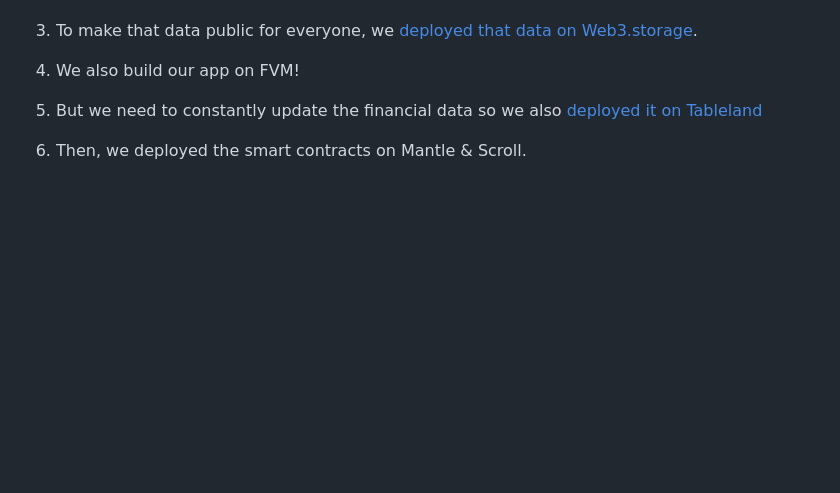
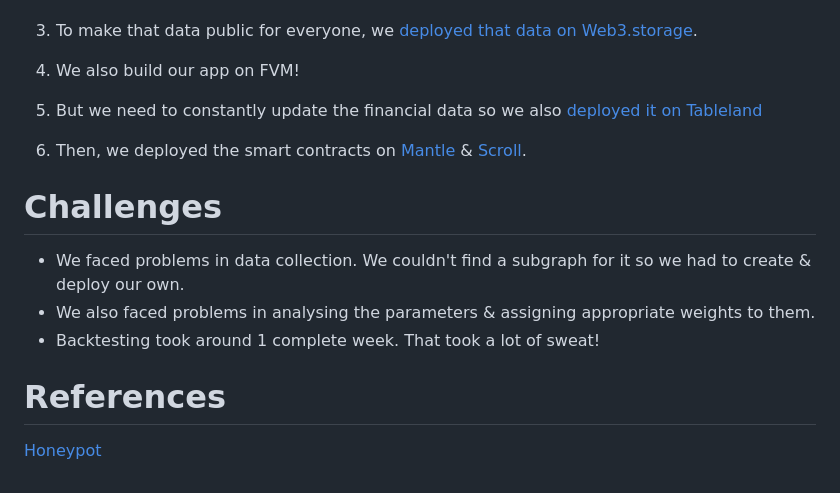
Before and after one commit to Mihir1101/ProFi, a Markdown page: README.md, the part around the change. Rendered like a GitHub page; blank space fills up the shorter version.

Commit message:
Finalised README.md

```diff
--- a/README.md
+++ b/README.md
@@ -68,4 +68,14 @@ We then assign weights of 1 or 2 to each parameter to get the final number.
 
 5. But we need to constantly update the financial data so we also [deployed it on Tableland](https://github.com/Mihir1101/ProFi/tree/main/tableland)
 
-6. Then, we deployed the smart contracts on Mantle & Scroll.
+6. Then, we deployed the smart contracts on [Mantle](https://github.com/Mihir1101/ProFi/tree/main/mantle) & [Scroll](https://github.com/Mihir1101/ProFi/tree/main/scroll).
+
+# Challenges
+
+* We faced problems in data collection. We couldn't find a subgraph for it so we had to create & deploy our own.
+* We also faced problems in analysing the parameters & assigning appropriate weights to them.
+* Backtesting took around 1 complete week. That took a lot of sweat!
+
+# References
+
+[Honeypot](https://honeypot.is/)
```
